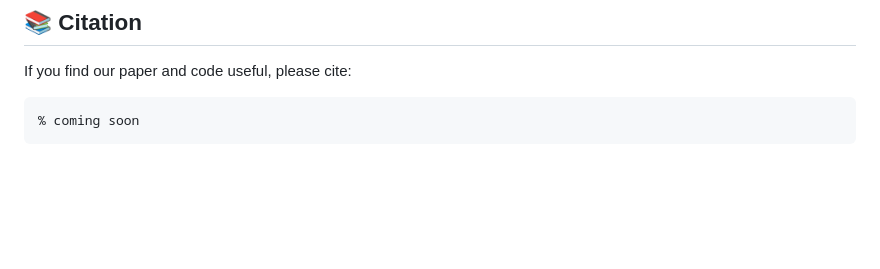
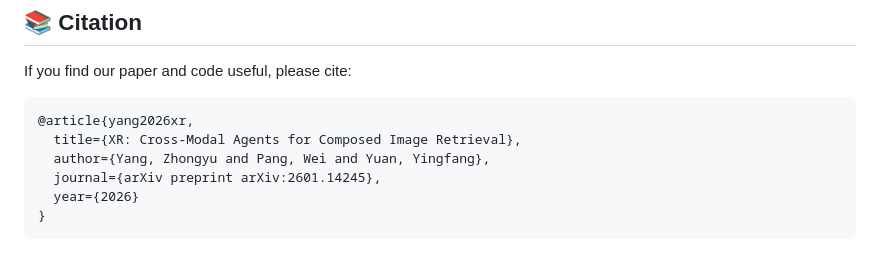
Before and after one commit to 01yzzyu/xr.github.io, a Markdown page: README.md, the part around the change. Drawn GitHub-style; blank space fills up the shorter version.

Commit message:
Add citation for XR paper in README

````diff
--- a/README.md
+++ b/README.md
@@ -119,5 +119,10 @@ Notes:
 ## 📚 Citation
 If you find our paper and code useful, please cite:
 ```bibtex
-% coming soon
+@article{yang2026xr,
+  title={XR: Cross-Modal Agents for Composed Image Retrieval},
+  author={Yang, Zhongyu and Pang, Wei and Yuan, Yingfang},
+  journal={arXiv preprint arXiv:2601.14245},
+  year={2026}
+}
 ```
````
